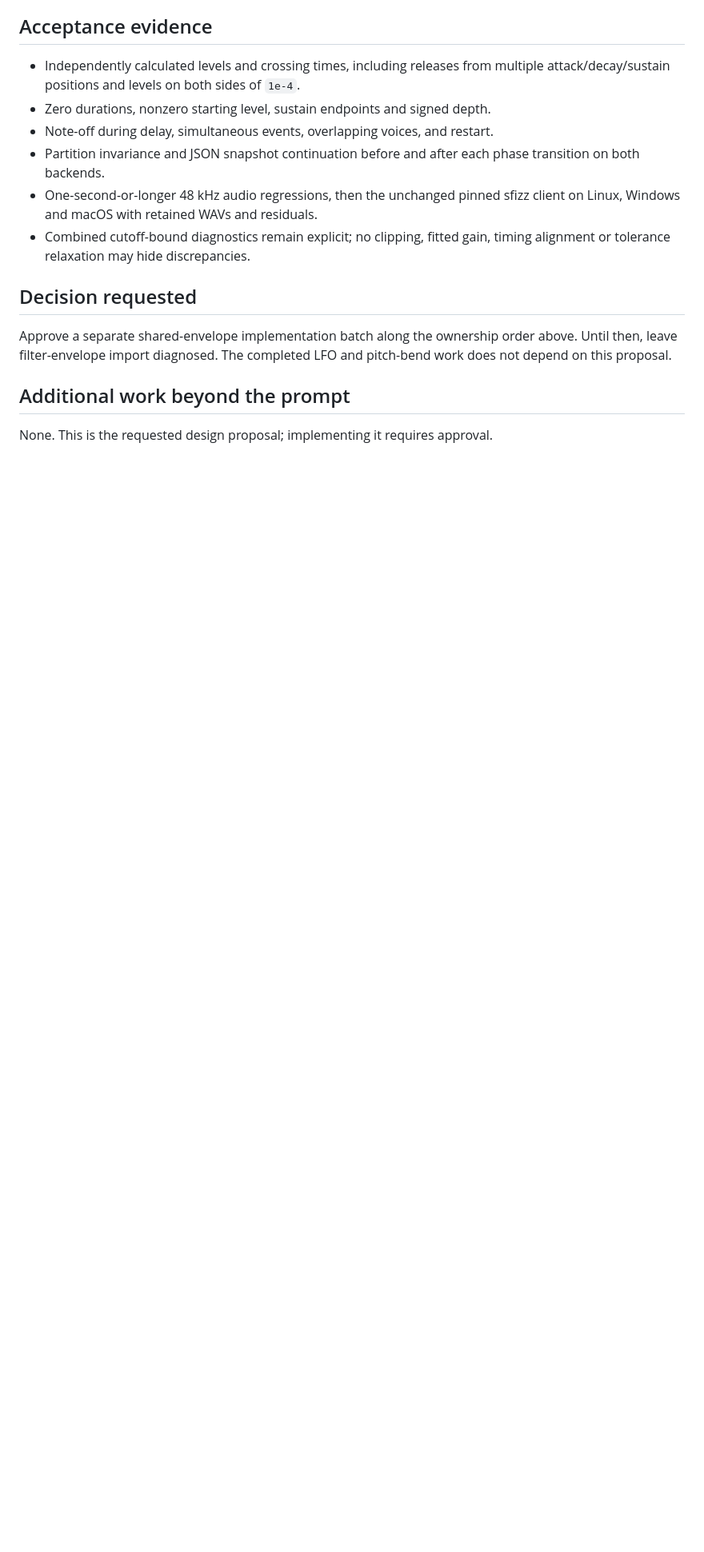
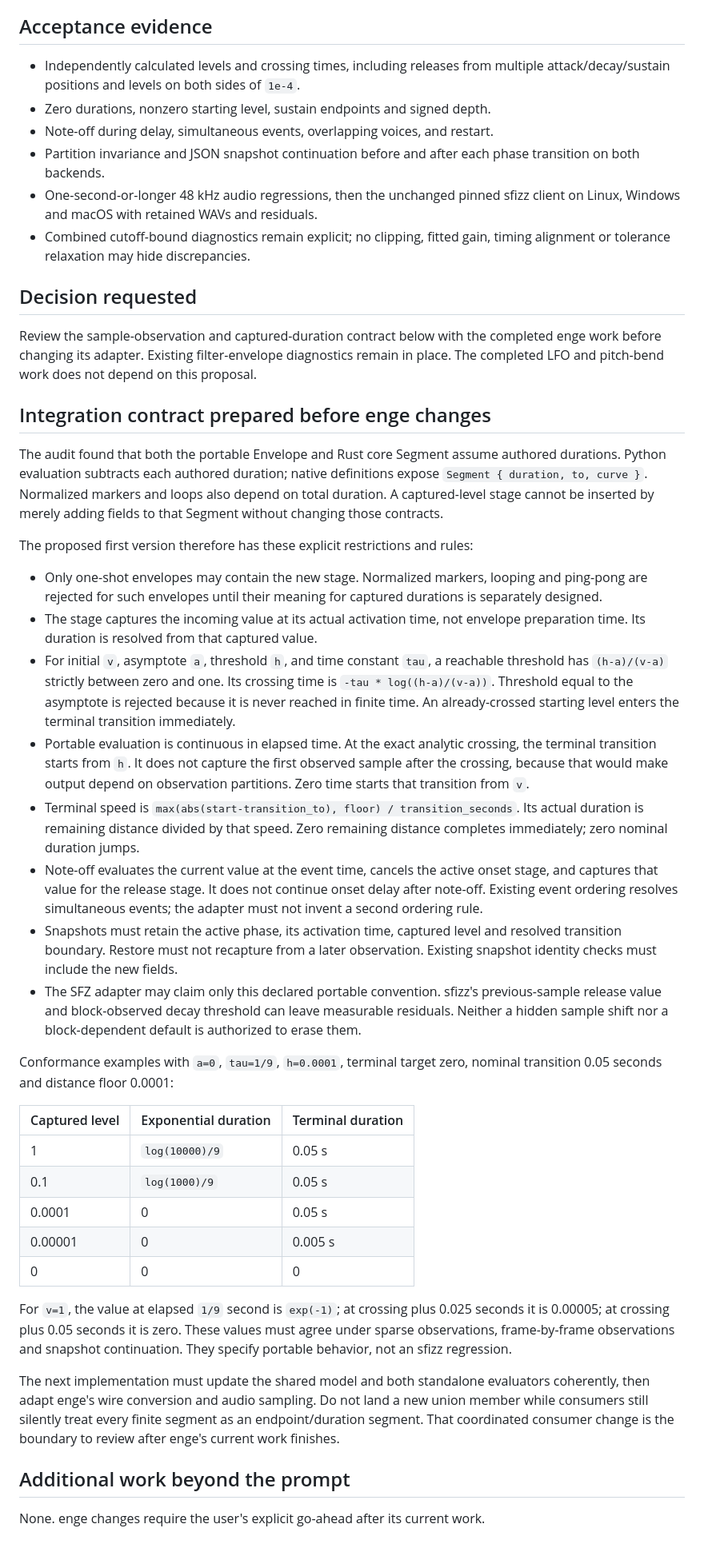
Before and after one commit to rec/safaz, a Markdown page: plan/filter-envelope.md, the part around one of its changes. Shown at 80% size. Rendered like a GitHub page; blank space fills up the shorter version.

Commit message:
Specify envelope integration boundary and record Windows qualification

```diff
--- a/plan/filter-envelope.md
+++ b/plan/filter-envelope.md
@@ -137,10 +138,72 @@ existing numerical limits and retain any differences.
 
 ## Decision requested
 
-Approve a separate shared-envelope implementation batch along the ownership
-order above. Until then, leave filter-envelope import diagnosed. The completed
-LFO and pitch-bend work does not depend on this proposal.
+Review the sample-observation and captured-duration contract below with the
+completed enge work before changing its adapter. Existing filter-envelope
+diagnostics remain in place. The completed LFO and pitch-bend work does not
+depend on this proposal.
+
+## Integration contract prepared before enge changes
+
+The audit found that both the portable Envelope and Rust core Segment assume
+authored durations. Python evaluation subtracts each authored duration; native
+definitions expose `Segment { duration, to, curve }`. Normalized markers and
+loops also depend on total duration. A captured-level stage cannot be inserted
+by merely adding fields to that Segment without changing those contracts.
+
+The proposed first version therefore has these explicit restrictions and rules:
+
+- Only one-shot envelopes may contain the new stage. Normalized markers,
+  looping and ping-pong are rejected for such envelopes until their meaning
+  for captured durations is separately designed.
+- The stage captures the incoming value at its actual activation time, not
+  envelope preparation time. Its duration is resolved from that captured value.
+- For initial `v`, asymptote `a`, threshold `h`, and time constant `tau`, a
+  reachable threshold has `(h-a)/(v-a)` strictly between zero and one. Its
+  crossing time is `-tau * log((h-a)/(v-a))`. Threshold equal to the asymptote
+  is rejected because it is never reached in finite time. An already-crossed
+  starting level enters the terminal transition immediately.
+- Portable evaluation is continuous in elapsed time. At the exact analytic
+  crossing, the terminal transition starts from `h`. It does not capture the
+  first observed sample after the crossing, because that would make output
+  depend on observation partitions. Zero time starts that transition from `v`.
+- Terminal speed is `max(abs(start-transition_to), floor) / transition_seconds`.
+  Its actual duration is remaining distance divided by that speed. Zero
+  remaining distance completes immediately; zero nominal duration jumps.
+- Note-off evaluates the current value at the event time, cancels the active
+  onset stage, and captures that value for the release stage. It does not
+  continue onset delay after note-off. Existing event ordering resolves
+  simultaneous events; the adapter must not invent a second ordering rule.
+- Snapshots must retain the active phase, its activation time, captured level
+  and resolved transition boundary. Restore must not recapture from a later
+  observation. Existing snapshot identity checks must include the new fields.
+- The SFZ adapter may claim only this declared portable convention. sfizz's
+  previous-sample release value and block-observed decay threshold can leave
+  measurable residuals. Neither a hidden sample shift nor a block-dependent
+  default is authorized to erase them.
+
+Conformance examples with `a=0`, `tau=1/9`, `h=0.0001`, terminal target zero,
+nominal transition 0.05 seconds and distance floor 0.0001:
+
+| Captured level | Exponential duration | Terminal duration |
+| --- | --- | --- |
+| 1 | `log(10000)/9` | 0.05 s |
+| 0.1 | `log(1000)/9` | 0.05 s |
+| 0.0001 | 0 | 0.05 s |
+| 0.00001 | 0 | 0.005 s |
+| 0 | 0 | 0 |
+
+For `v=1`, the value at elapsed `1/9` second is `exp(-1)`; at crossing plus
+0.025 seconds it is 0.00005; at crossing plus 0.05 seconds it is zero. These
+values must agree under sparse observations, frame-by-frame observations and
+snapshot continuation. They specify portable behavior, not an sfizz regression.
+
+The next implementation must update the shared model and both standalone
+evaluators coherently, then adapt enge's wire conversion and audio sampling.
+Do not land a new union member while consumers still silently treat every
+finite segment as an endpoint/duration segment. That coordinated consumer
+change is the boundary to review after enge's current work finishes.
 
 ## Additional work beyond the prompt
 
-None. This is the requested design proposal; implementing it requires approval.
+None. enge changes require the user's explicit go-ahead after its current work.
```
Also changed, not shown: other parts of plan/filter-envelope.md (+4 -3 lines), plan/reference-test.md (+3 -2 lines), reference_test/findings.md (+14 -0 lines).
